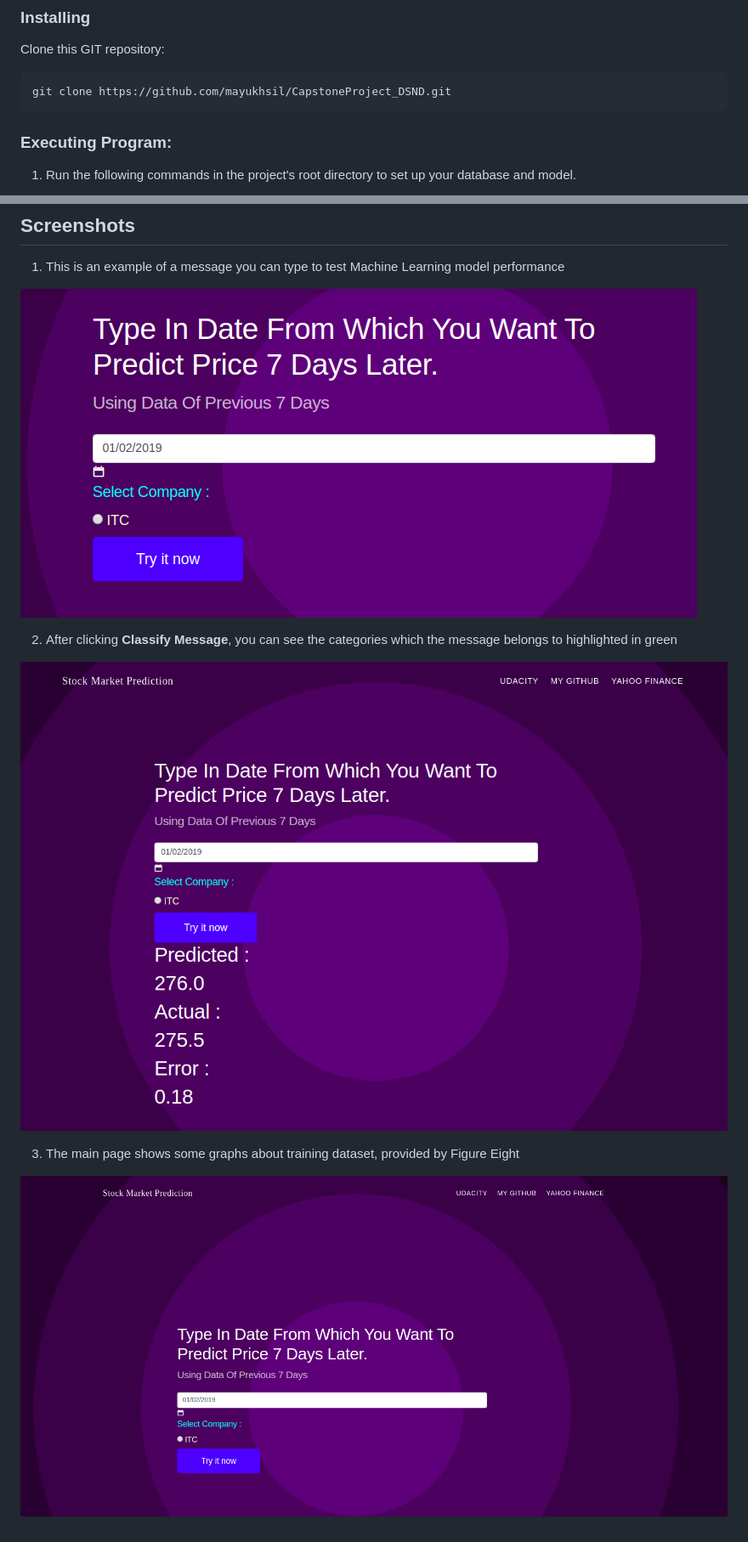
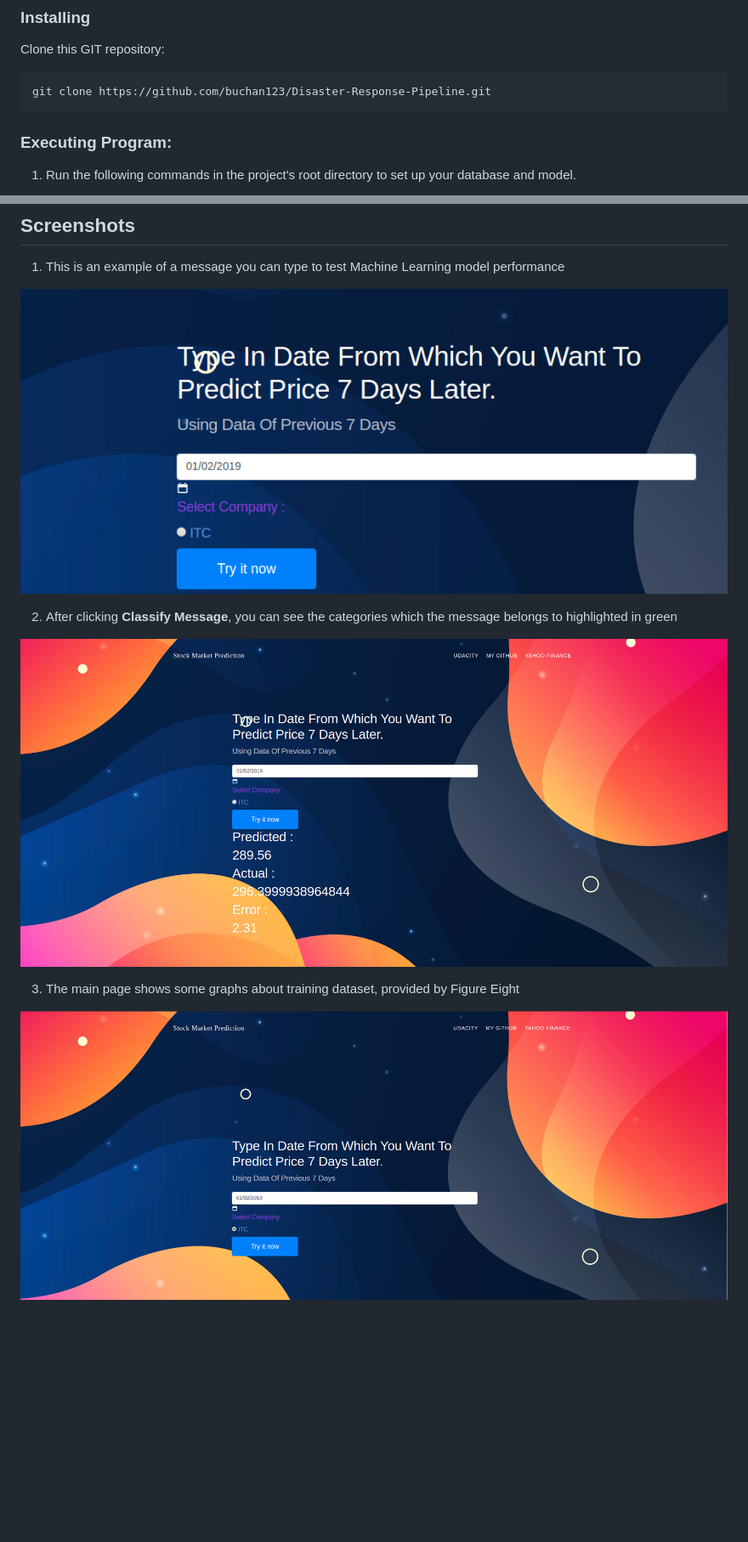
Before and after one commit to mayukhsil/CapstoneProject_DSND, a Markdown page: README.md, 2 parts joined by grey strips. Shown: that part at 85% size. Drawn GitHub-style; pictures changed too: screenshots/main_page.png, screenshots/sample_input.png, screenshots/sample_output.png; blank space fills up the shorter version.

````diff
--- a/README.md
+++ b/README.md
@@ -39,7 +39,7 @@ The Project is divided in the following Sections:
 ### Installing
 Clone this GIT repository:
 ```
-git clone https://github.com/mayukhsil/CapstoneProject_DSND.git
+git clone https://github.com/buchan123/Disaster-Response-Pipeline.git
 ```
 <a name="executing"></a>
 ### Executing Program:
````
Also changed, not shown: other parts of README.md (+1 -1 lines), 8 other files.
